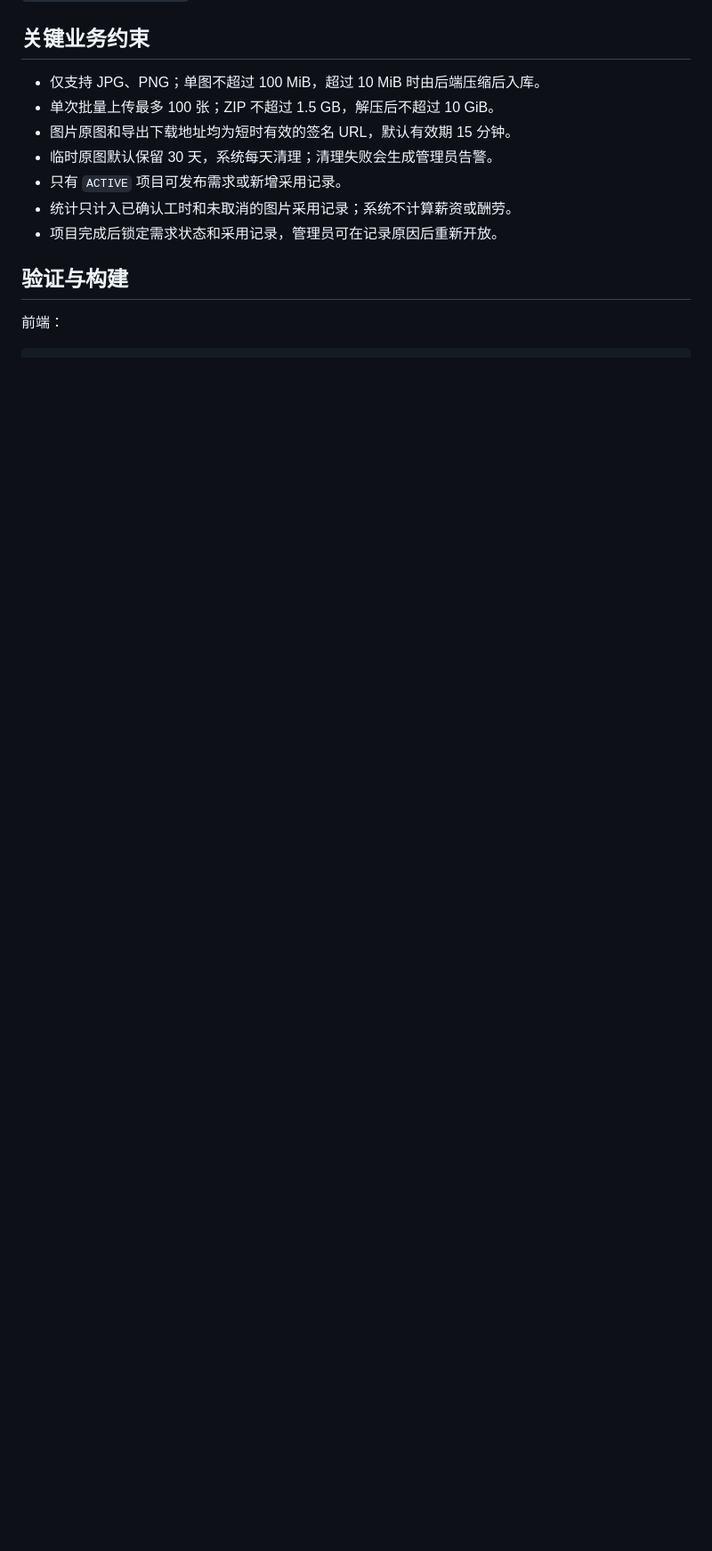
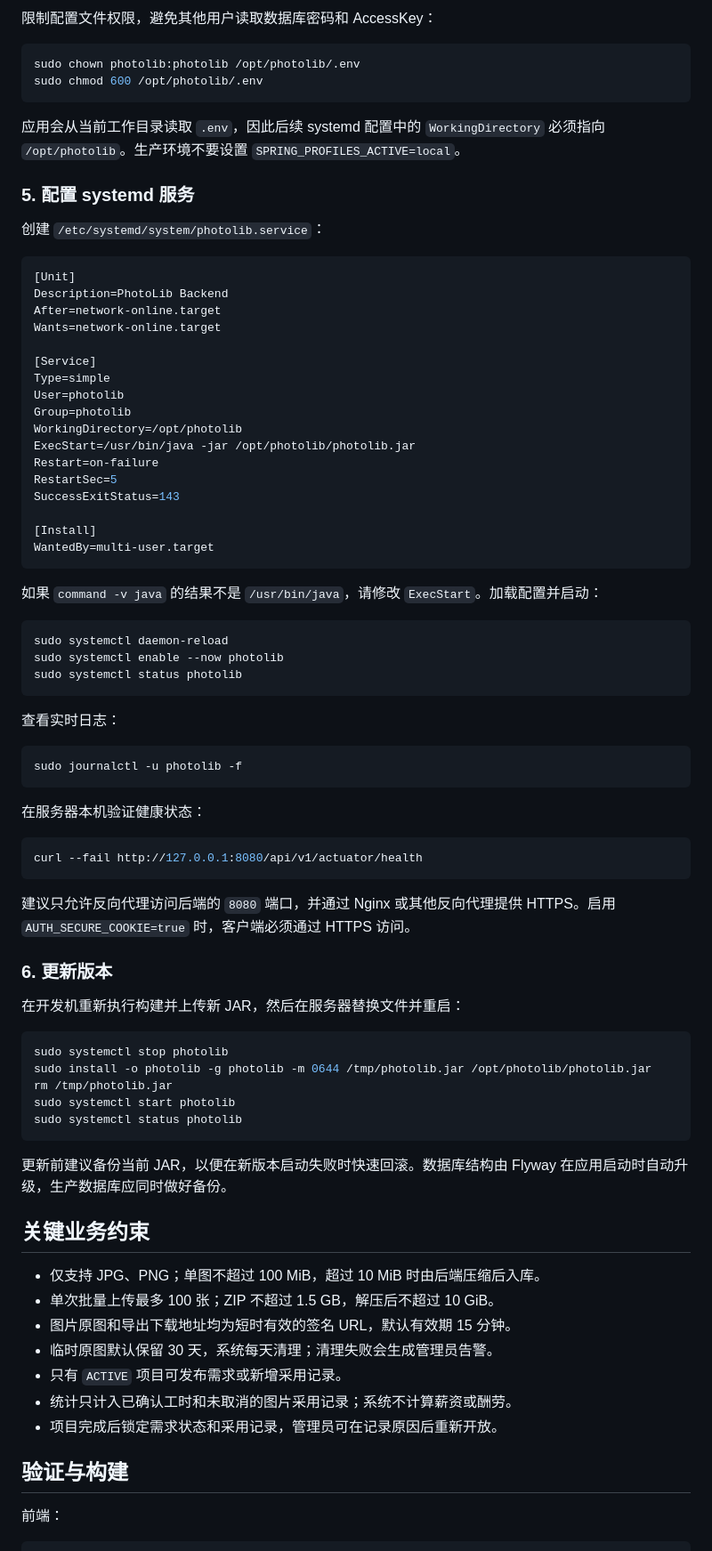
Before and after one commit to tobby888/Photolib, a Markdown page: README.md, the part around one of its changes. Shown at 89% size. GitHub-like rendering; blank space fills up the shorter version.

````diff
--- a/README.md
+++ b/README.md
@@ -209,3 +298,71 @@ cd backend
+限制配置文件权限，避免其他用户读取数据库密码和 AccessKey：
+
+```bash
+sudo chown photolib:photolib /opt/photolib/.env
+sudo chmod 600 /opt/photolib/.env
+```
+
+应用会从当前工作目录读取 `.env`，因此后续 systemd 配置中的 `WorkingDirectory` 必须指向 `/opt/photolib`。生产环境不要设置 `SPRING_PROFILES_ACTIVE=local`。
+
+### 5. 配置 systemd 服务
+
+创建 `/etc/systemd/system/photolib.service`：
+
+```ini
+[Unit]
+Description=PhotoLib Backend
+After=network-online.target
+Wants=network-online.target
+
+[Service]
+Type=simple
+User=photolib
+Group=photolib
+WorkingDirectory=/opt/photolib
+ExecStart=/usr/bin/java -jar /opt/photolib/photolib.jar
+Restart=on-failure
+RestartSec=5
+SuccessExitStatus=143
+
+[Install]
+WantedBy=multi-user.target
+```
+
+如果 `command -v java` 的结果不是 `/usr/bin/java`，请修改 `ExecStart`。加载配置并启动：
+
+```bash
+sudo systemctl daemon-reload
+sudo systemctl enable --now photolib
+sudo systemctl status photolib
+```
+
+查看实时日志：
+
+```bash
+sudo journalctl -u photolib -f
+```
+
+在服务器本机验证健康状态：
+
+```bash
+curl --fail http://127.0.0.1:8080/api/v1/actuator/health
+```
+
+建议只允许反向代理访问后端的 `8080` 端口，并通过 Nginx 或其他反向代理提供 HTTPS。启用 `AUTH_SECURE_COOKIE=true` 时，客户端必须通过 HTTPS 访问。
+
+### 6. 更新版本
+
+在开发机重新执行构建并上传新 JAR，然后在服务器替换文件并重启：
+
+```bash
+sudo systemctl stop photolib
+sudo install -o photolib -g photolib -m 0644 /tmp/photolib.jar /opt/photolib/photolib.jar
+rm /tmp/photolib.jar
+sudo systemctl start photolib
+sudo systemctl status photolib
+```
+
+更新前建议备份当前 JAR，以便在新版本启动失败时快速回滚。数据库结构由 Flyway 在应用启动时自动升级，生产数据库应同时做好备份。
 
 ## 关键业务约束
 
````
Also changed, not shown: other parts of README.md (+92 -3 lines).
